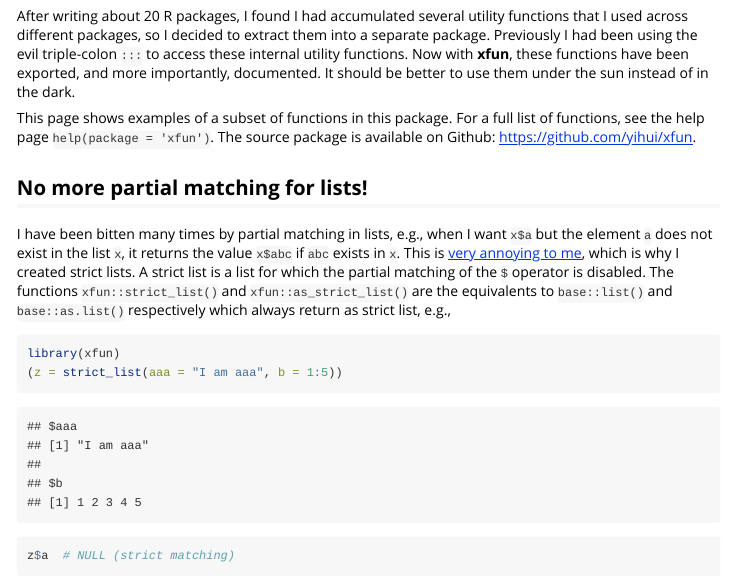
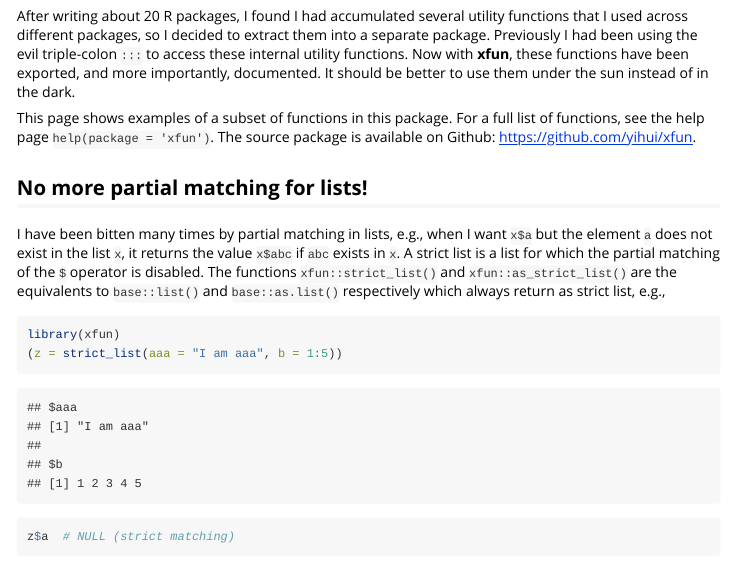
Before and after one commit to yihui/xfun, an R Markdown document (vignettes/xfun.Rmd): the page in a window 1100 px wide, from 200 px down. Rendered offline with R 4.5, knitr and Pandoc, with nearby package versions; some code elsewhere in the file could not run offline.

Commit message:
it seems Twitter URLs can't pass R's URL checks now; sigh...

````diff
--- a/vignettes/xfun.Rmd
+++ b/vignettes/xfun.Rmd
@@ -24,7 +24,7 @@ This page shows examples of a subset of functions in this package. For a full li
 
 ## No more partial matching for lists!
 
-I have been bitten many times by partial matching in lists, e.g., when I want `x$a` but the element `a` does not exist in the list `x`, it returns the value `x$abc` if `abc` exists in `x`. This is [very annoying to me](https://twitter.com/xieyihui/status/782462926862954496), which is why I created strict lists. A strict list is a list for which the partial matching of the `$` operator is disabled. The functions `xfun::strict_list()` and `xfun::as_strict_list()` are the equivalents to `base::list()` and `base::as.list()` respectively which always return as strict list, e.g.,
+I have been bitten many times by partial matching in lists, e.g., when I want `x$a` but the element `a` does not exist in the list `x`, it returns the value `x$abc` if `abc` exists in `x`. A strict list is a list for which the partial matching of the `$` operator is disabled. The functions `xfun::strict_list()` and `xfun::as_strict_list()` are the equivalents to `base::list()` and `base::as.list()` respectively which always return as strict list, e.g.,
 
 ```{r}
 library(xfun)
````
